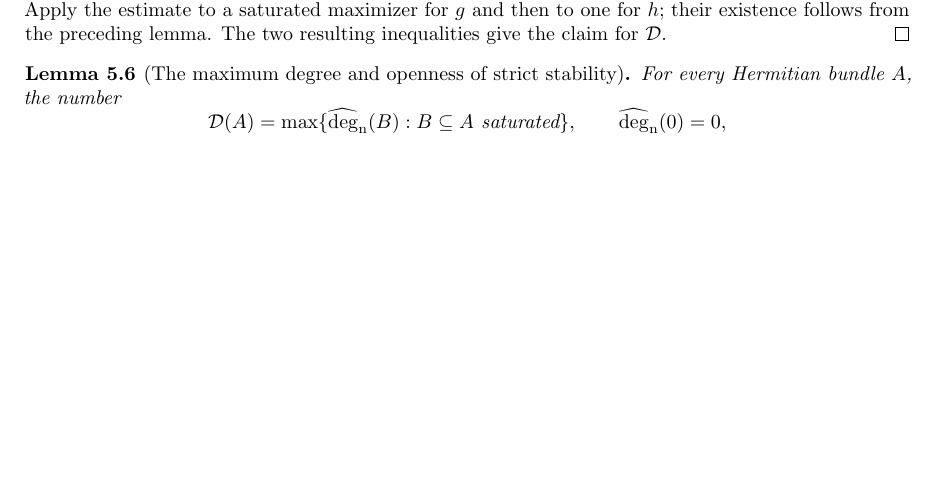
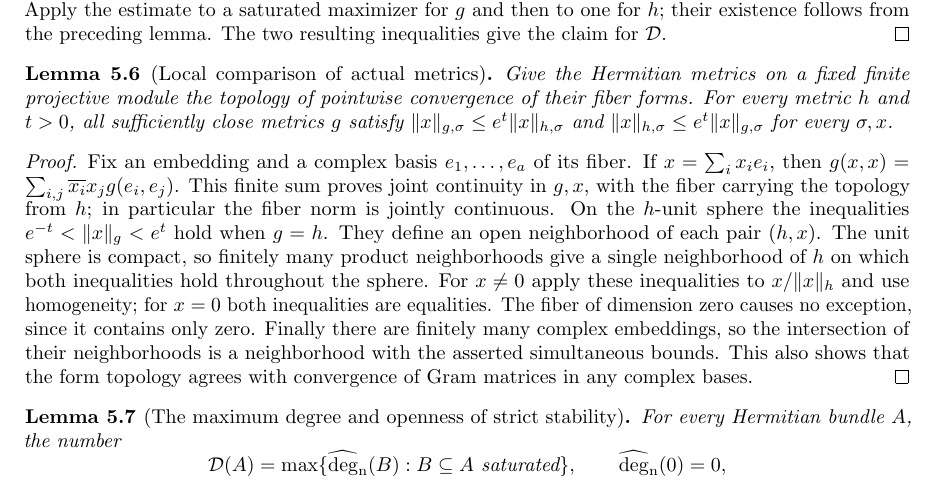
Before and after one commit to YijunYuan/AdelicBostConjecture, a LaTeX thesis (blueprint/src/web.tex, which reads blueprint/src/arithmetic_compactness.tex): part of page 63 of 80 before the commit and part of page 63 of 81 after it, cut so that both start at the same text, the shorter picture padded with empty space. Compiled offline with pdfLaTeX.

Commit message:
Bound intrinsic maximum degree by uniform fiber norm distortion
Summary: Determinant contraction and actual metric rescaling bound every induced degree and the attained maximum by generic rank times logarithmic norm distortion.
Archon-Commit: agent
Archon-Run: 0010
Archon-Role: horizon
Archon-Session: 0002-horizon-BOST-COMPACTNESS
Archon-Task: BOST-COMPACTNESS
Archon-Projects: BostConjecture

```diff
--- a/blueprint/src/arithmetic_compactness.tex
+++ b/blueprint/src/arithmetic_compactness.tex
@@ -149,9 +149,39 @@ from the preceding lemma. The two resulting inequalities give the
 claim for $\mathcal D$.
 \end{proof}
 
+\begin{lemma}[Local comparison of actual metrics]
+\label{lem:metric-topology-comparison}
+\uses{lem:metric-degree-comparison}
+\source{bost-specht-manuscript:page-0012}\notready
+Give the Hermitian metrics on a fixed finite projective module the topology
+of pointwise convergence of their fiber forms. For every metric $h$ and
+$t>0$, all sufficiently close metrics $g$ satisfy
+$\|x\|_{g,\sigma}\leq e^t\|x\|_{h,\sigma}$ and
+$\|x\|_{h,\sigma}\leq e^t\|x\|_{g,\sigma}$ for every $\sigma,x$.
+\end{lemma}
+\begin{proof}
+Fix an embedding and a complex basis $e_1,\ldots,e_a$ of its fiber.
+If $x=\sum_i x_i e_i$, then
+$g(x,x)=\sum_{i,j}\overline{x_i}x_j g(e_i,e_j)$.
+This finite sum proves joint continuity in $g,x$, with the fiber carrying
+the topology from $h$; in particular the fiber norm is jointly continuous.
+On the $h$-unit sphere the inequalities
+$e^{-t}<\|x\|_g<e^t$ hold when $g=h$.
+They define an open neighborhood of each pair $(h,x)$.
+The unit sphere is compact, so finitely many product neighborhoods give
+a single neighborhood of $h$ on which both inequalities hold throughout
+the sphere. For $x\ne0$ apply these inequalities to
+$x/\|x\|_h$ and use homogeneity; for $x=0$ both inequalities are equalities.
+The fiber of dimension zero causes no exception, since it contains only
+zero. Finally there are finitely many complex embeddings, so the intersection
+of their neighborhoods is a neighborhood with the asserted simultaneous bounds.
+This also shows that the form topology agrees with convergence of Gram
+matrices in any complex bases.
+\end{proof}
+
 \begin{lemma}[The maximum degree and openness of strict stability]
 \label{lem:degree-maximum-continuity}
-\uses{lem:degree-finiteness,lem:maximum-saturated-degree,lem:metric-degree-comparison}
+\uses{lem:degree-finiteness,lem:maximum-saturated-degree,lem:metric-degree-comparison,lem:metric-topology-comparison}
 \source{bost-specht-manuscript:page-0011,bost-specht-manuscript:page-0012}
 \notready
 For every Hermitian bundle $A$, the number
```
Also changed, not shown: blueprint/src/arithmetic_compactness.tex (4 more changed lines), 2 other files.
